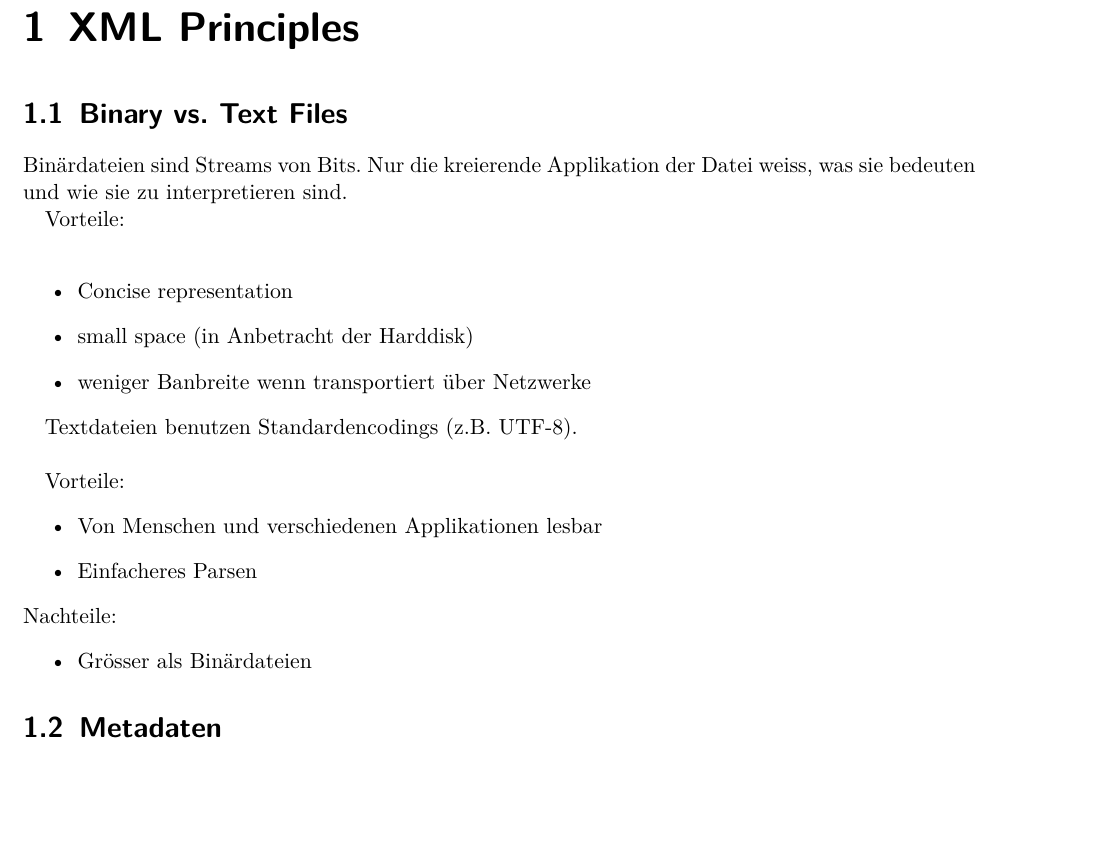
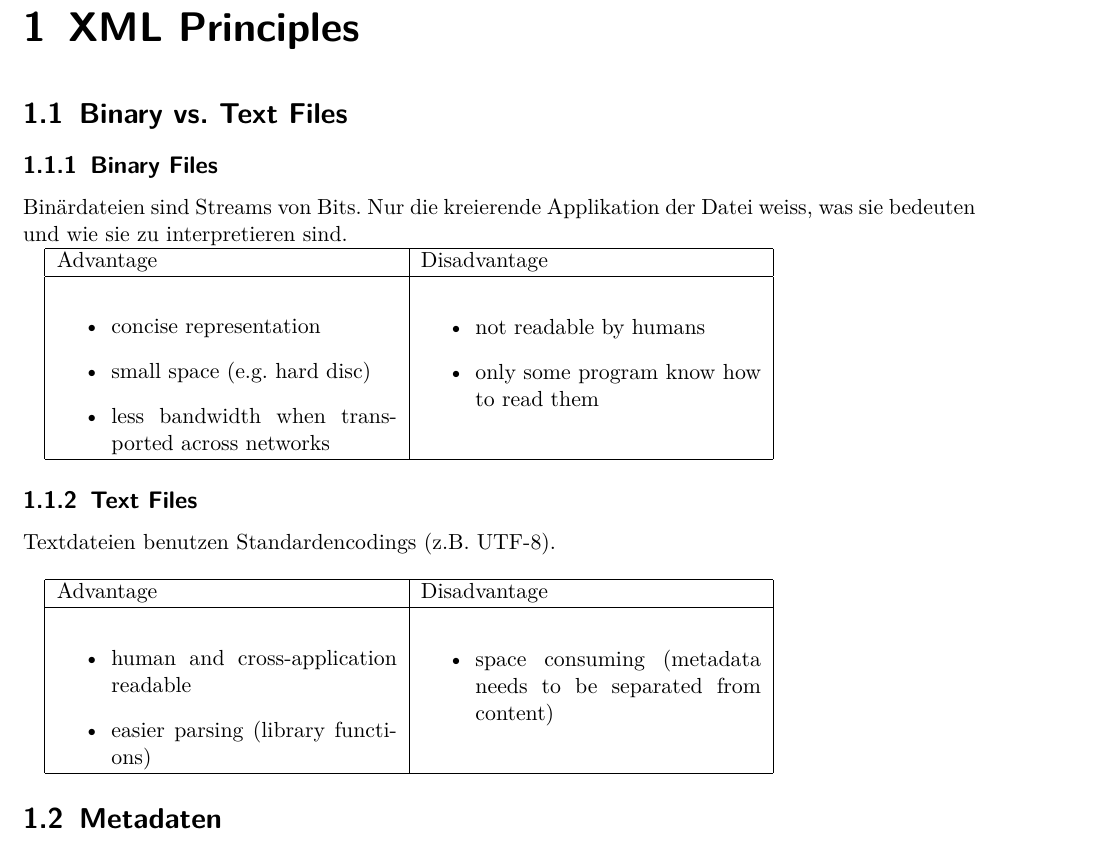
Before and after one commit to neidi/XML_Zusammenfassung, a LaTeX document (XML_Zusammenfassung_HS15.tex, which reads XmlPrinciples.tex): part of page 2 of 45, cut so that both start at the same text, the shorter picture padded with empty space. Compiled offline with pdfLaTeX.

Commit message:
Vor-/Nachteile Binär/Textfiles mit subsections versehen und in Tabellenform dargestellt

```diff
--- a/XmlPrinciples.tex
+++ b/XmlPrinciples.tex
@@ -1,25 +1,41 @@
 \chapter{XML Principles}
 \section{Binary vs. Text Files}
+
+\subsection{Binary Files}
 Binärdateien sind Streams von Bits. Nur die kreierende Applikation der Datei weiss, was sie bedeuten und wie sie zu interpretieren sind.
 
-Vorteile:\\
+\begin{tabular}{|p{6cm}|p{6cm}|}
+\hline
+Advantage & Disadvantage \\
+\hline
 \begin{itemize}
-\item Concise representation
-\item small space (in Anbetracht der Harddisk)
-\item weniger Banbreite wenn transportiert über Netzwerke
-\end{itemize}
+\item concise representation
+\item small space (e.g. hard disc)
+\item less bandwidth when transported across networks
+\end{itemize} &
+\begin{itemize}
+\item not readable by humans
+\item only some program know how to read them
+\end{itemize} \\
+\hline
+\end{tabular}
 
+\subsection{Text Files}
 Textdateien benutzen Standardencodings (z.B. UTF-8).\\
 
-Vorteile:
+\begin{tabular}{|p{6cm}|p{6cm}|}
+\hline
+Advantage & Disadvantage \\
+\hline
 \begin{itemize}
-\item Von Menschen und verschiedenen Applikationen lesbar
-\item Einfacheres Parsen
-\end{itemize}
-Nachteile:
+\item human and cross-application readable
+\item easier parsing (library functions)
+\end{itemize} &
 \begin{itemize}
-\item Grösser als Binärdateien
-\end{itemize}
+\item  space consuming (metadata needs to be separated from content)
+\end{itemize} \\
+\hline
+\end{tabular}
 
 \section{Metadaten}
 Metadaten sind Information über Informationen, wie z.B. Encoding, Version, Autor, Sprache, Repräsentation (Font, Farbe), Gerät.\\
```
